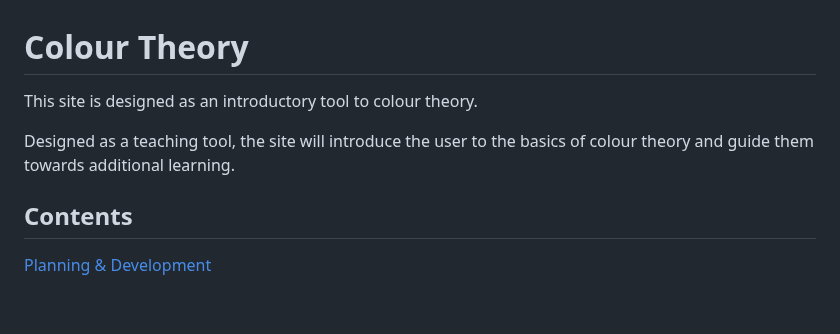
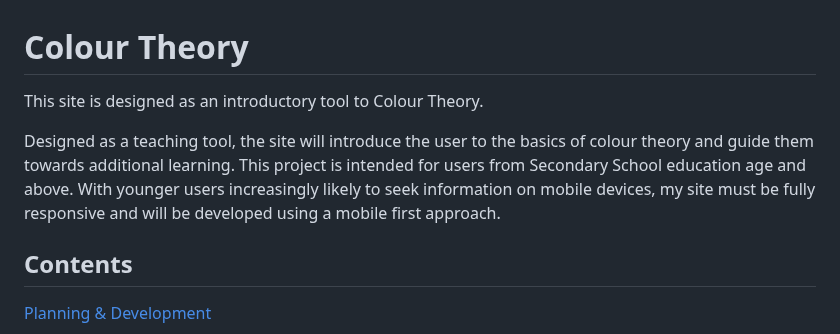
Before and after one commit to Claire-Fisher/colour-theory-ms1, a Markdown page: README.md, the part around the change. Drawn GitHub-style; blank space fills up the shorter version.

Commit message:
feat: adds more to introduction section

```diff
--- a/README.md
+++ b/README.md
@@ -1,8 +1,8 @@
 # Colour Theory
 
-This site is designed as an introductory tool to colour theory.
+This site is designed as an introductory tool to Colour Theory.
 
-Designed as a teaching tool, the site will introduce the user to the basics of colour theory and guide them towards additional learning.
+Designed as a teaching tool, the site will introduce the user to the basics of colour theory and guide them towards additional learning. This project is intended for users from Secondary School education age and above. With younger users increasingly likely to seek information on mobile devices, my site must be fully responsive and will be developed using a mobile first approach.
 
 ## Contents
 
```
